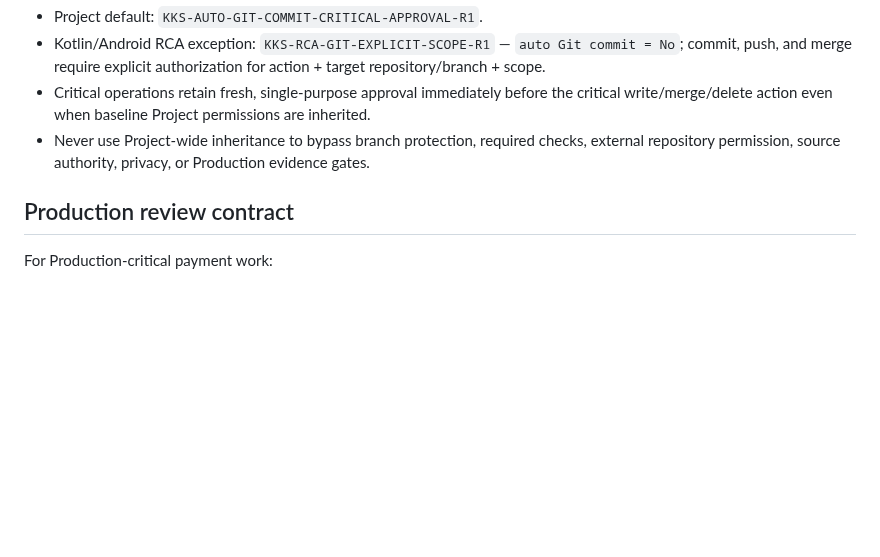
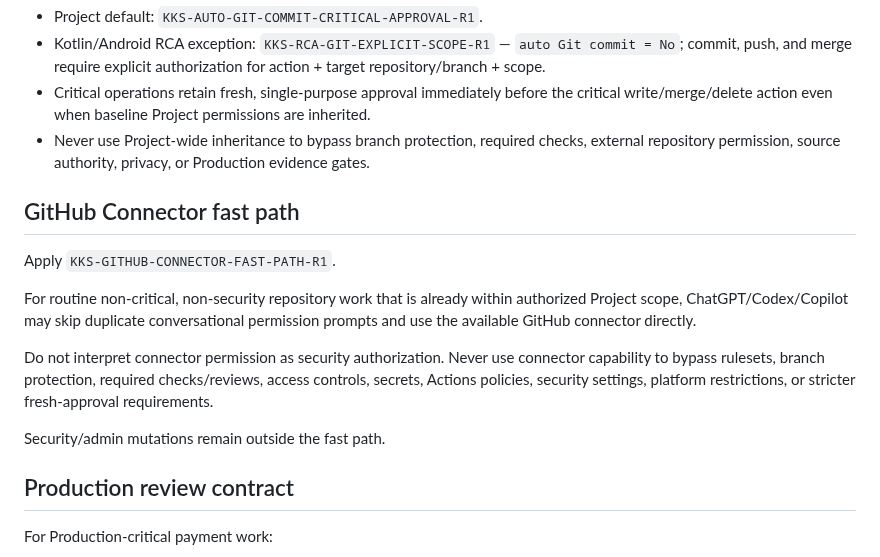
Before and after one commit to RepoKan/K-Knowledgeable-, a Markdown page: .github/copilot-instructions.md, the part around the change. Drawn GitHub-style; blank space fills up the shorter version.

Commit message:
docs: add connector fast-path reminder to Copilot instructions

```diff
--- a/.github/copilot-instructions.md
+++ b/.github/copilot-instructions.md
@@ -34,6 +34,16 @@ See `docs/governance/K_KNOWLEDGE_SUPPORTING_PROJECT_INHERITANCE_R1.md` and `docs
 - Critical operations retain fresh, single-purpose approval immediately before the critical write/merge/delete action even when baseline Project permissions are inherited.
 - Never use Project-wide inheritance to bypass branch protection, required checks, external repository permission, source authority, privacy, or Production evidence gates.
 
+## GitHub Connector fast path
+
+Apply `KKS-GITHUB-CONNECTOR-FAST-PATH-R1`.
+
+For routine non-critical, non-security repository work that is already within authorized Project scope, ChatGPT/Codex/Copilot may skip duplicate conversational permission prompts and use the available GitHub connector directly.
+
+Do not interpret connector permission as security authorization. Never use connector capability to bypass rulesets, branch protection, required checks/reviews, access controls, secrets, Actions policies, security settings, platform restrictions, or stricter fresh-approval requirements.
+
+Security/admin mutations remain outside the fast path.
+
 ## Production review contract
 
 For Production-critical payment work:
```
